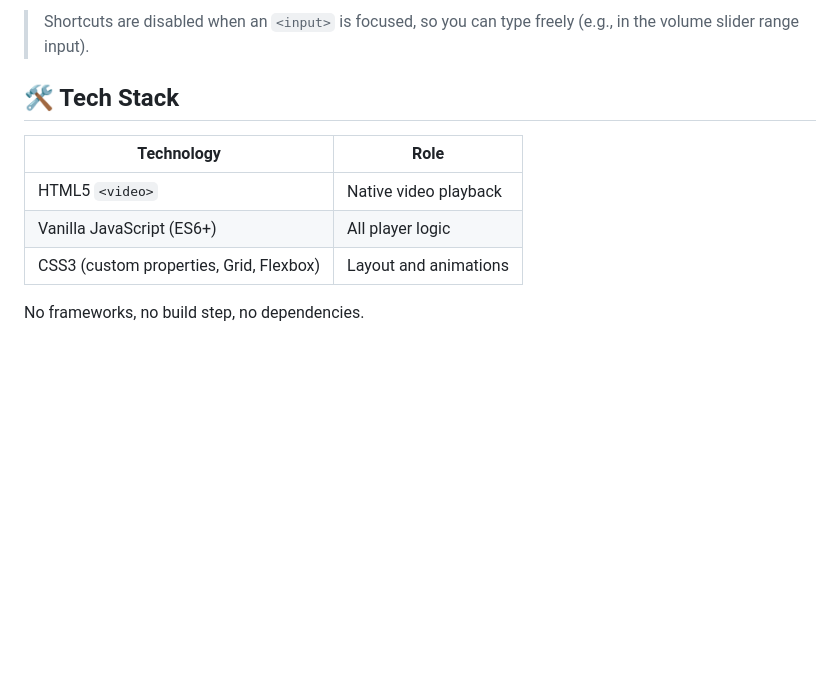
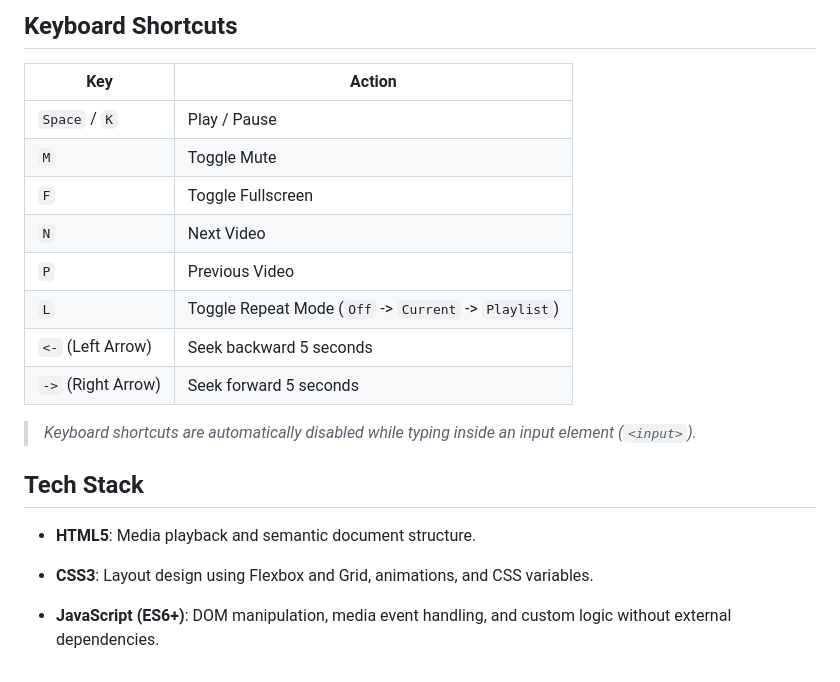
Before and after one commit to fonta81/Video-Reproductor, a Markdown page: README.md, the part around one of its changes. Rendered like a GitHub page; blank space fills up the shorter version.

```diff
--- a/README.md
+++ b/README.md
@@ -75,12 +89,23 @@ const VIDEOS = [
 
-> Shortcuts are disabled when an `<input>` is focused, so you can type freely (e.g., in the volume slider range input).
+## Keyboard Shortcuts
 
-## 🛠️ Tech Stack
+| Key | Action |
+| --- | --- |
+| `Space` / `K` | Play / Pause |
+| `M` | Toggle Mute |
+| `F` | Toggle Fullscreen |
+| `N` | Next Video |
+| `P` | Previous Video |
+| `L` | Toggle Repeat Mode (`Off` -> `Current` -> `Playlist`) |
+| `<-` (Left Arrow) | Seek backward 5 seconds |
+| `->` (Right Arrow) | Seek forward 5 seconds |
 
-| Technology | Role |
-|------------|------|
-| HTML5 `<video>` | Native video playback |
-| Vanilla JavaScript (ES6+) | All player logic |
-| CSS3 (custom properties, Grid, Flexbox) | Layout and animations |
+> *Keyboard shortcuts are automatically disabled while typing inside an input element (`<input>`).*
 
-No frameworks, no build step, no dependencies.
+## Tech Stack
+
+* **HTML5**: Media playback and semantic document structure.
+
+* **CSS3**: Layout design using Flexbox and Grid, animations, and CSS variables.
+
+* **JavaScript (ES6+)**: DOM manipulation, media event handling, and custom logic without external dependencies.
```
Also changed, not shown: other parts of README.md (+55 -41 lines).
